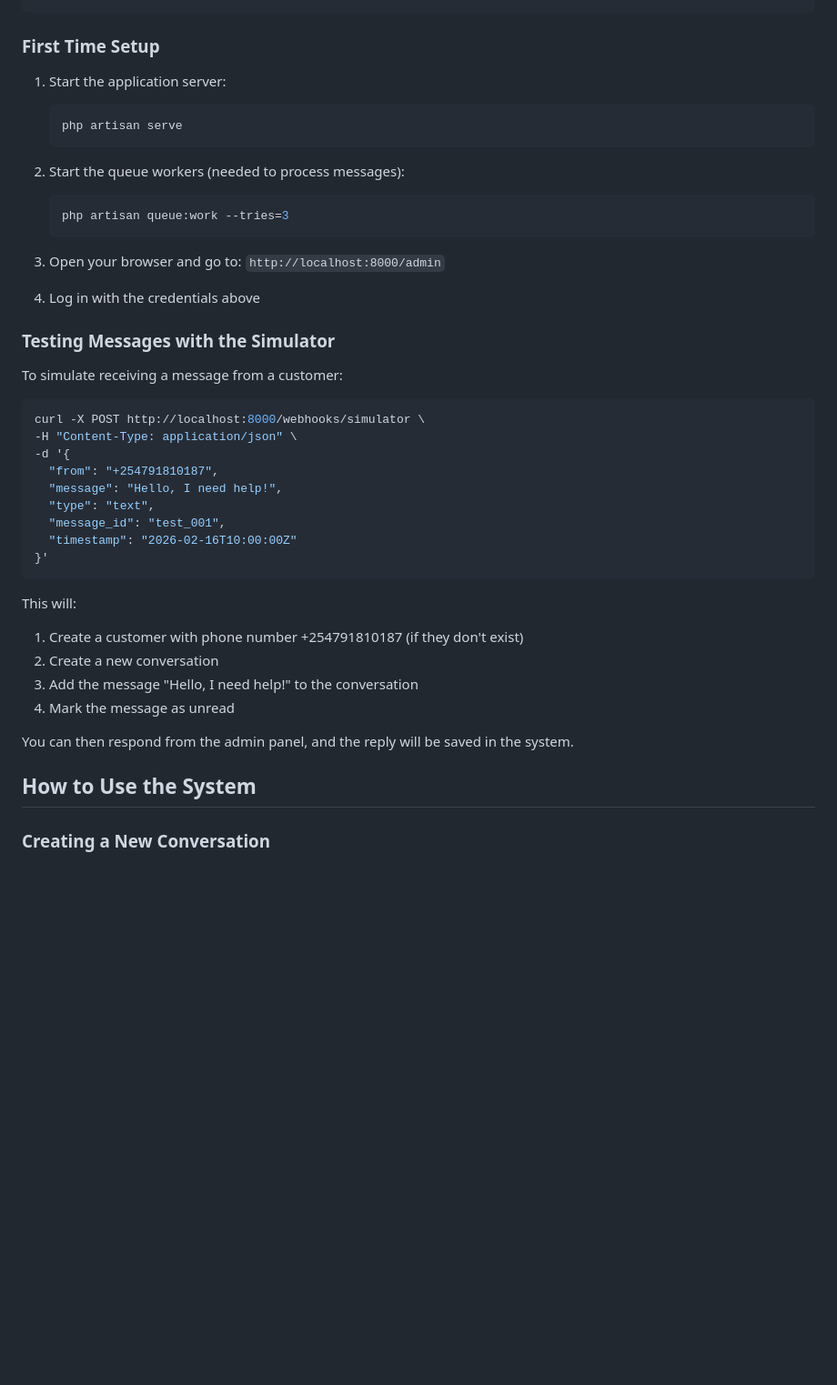
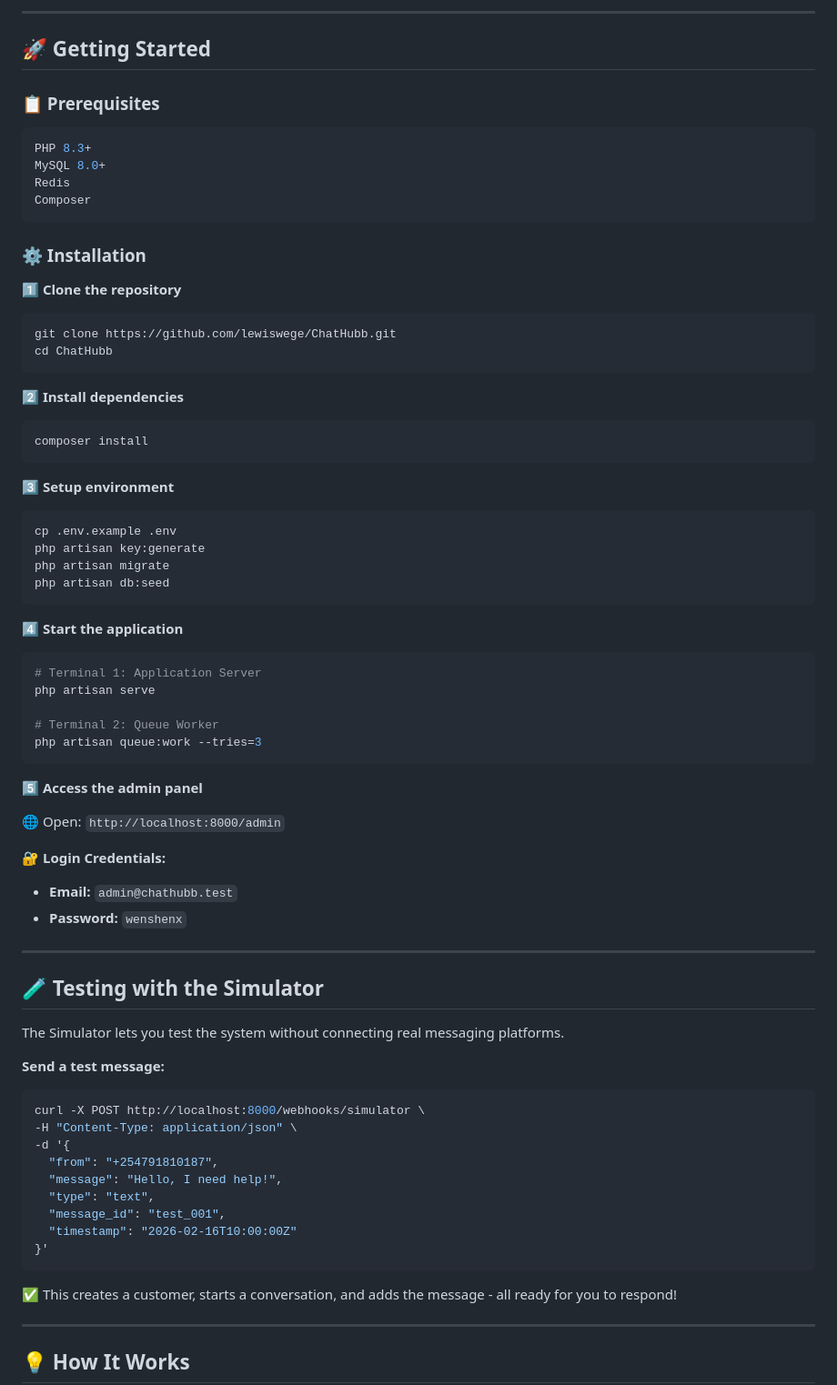
Before and after one commit to lewiswege/ChatHubb, a Markdown page: README.md, the part around one of its changes. Shown at 91% size. Rendered like a GitHub page; blank space fills up the shorter version.

````diff
--- a/README.md
+++ b/README.md
@@ -75,24 +83,61 @@ Password: wenshenx
+---
+
+## 🚀 Getting Started
+
+### 📋 Prerequisites
+
+```bash
+PHP 8.3+
+MySQL 8.0+
+Redis
+Composer
 ```
 
-### First Time Setup
+### ⚙️ Installation
 
-1. Start the application server:
-   ```bash
-   php artisan serve
-   ```
+1️⃣ **Clone the repository**
+```bash
+git clone https://github.com/lewiswege/ChatHubb.git
+cd ChatHubb
+```
 
-2. Start the queue workers (needed to process messages):
-   ```bash
-   php artisan queue:work --tries=3
-   ```
+2️⃣ **Install dependencies**
+```bash
+composer install
+```
 
-3. Open your browser and go to: `http://localhost:8000/admin`
+3️⃣ **Setup environment**
+```bash
+cp .env.example .env
+php artisan key:generate
+php artisan migrate
+php artisan db:seed
+```
 
-4. Log in with the credentials above
+4️⃣ **Start the application**
+```bash
+# Terminal 1: Application Server
+php artisan serve
 
-### Testing Messages with the Simulator
+# Terminal 2: Queue Worker
+php artisan queue:work --tries=3
+```
 
-To simulate receiving a message from a customer:
+5️⃣ **Access the admin panel**
+
+🌐 Open: `http://localhost:8000/admin`
+
+🔐 **Login Credentials:**
+- **Email:** `admin@chathubb.test`
+- **Password:** `wenshenx`
+
+---
+
+## 🧪 Testing with the Simulator
+
+The Simulator lets you test the system without connecting real messaging platforms.
+
+**Send a test message:**
 
 ```bash
 curl -X POST http://localhost:8000/webhooks/simulator \
@@ -106,15 +151,11 @@ curl -X POST http://localhost:8000/webhooks/simulator \
 }'
 ```
 
-This will:
-1. Create a customer with phone number +254791810187 (if they don't exist)
-2. Create a new conversation
-3. Add the message "Hello, I need help!" to the conversation
-4. Mark the message as unread
+✅ This creates a customer, starts a conversation, and adds the message - all ready for you to respond!
 
-You can then respond from the admin panel, and the reply will be saved in the system.
+---
 
-## How to Use the System
+## 💡 How It Works
 
-### Creating a New Conversation
+<div align="center">
 
````
Also changed, not shown: other parts of README.md (+196 -106 lines).
